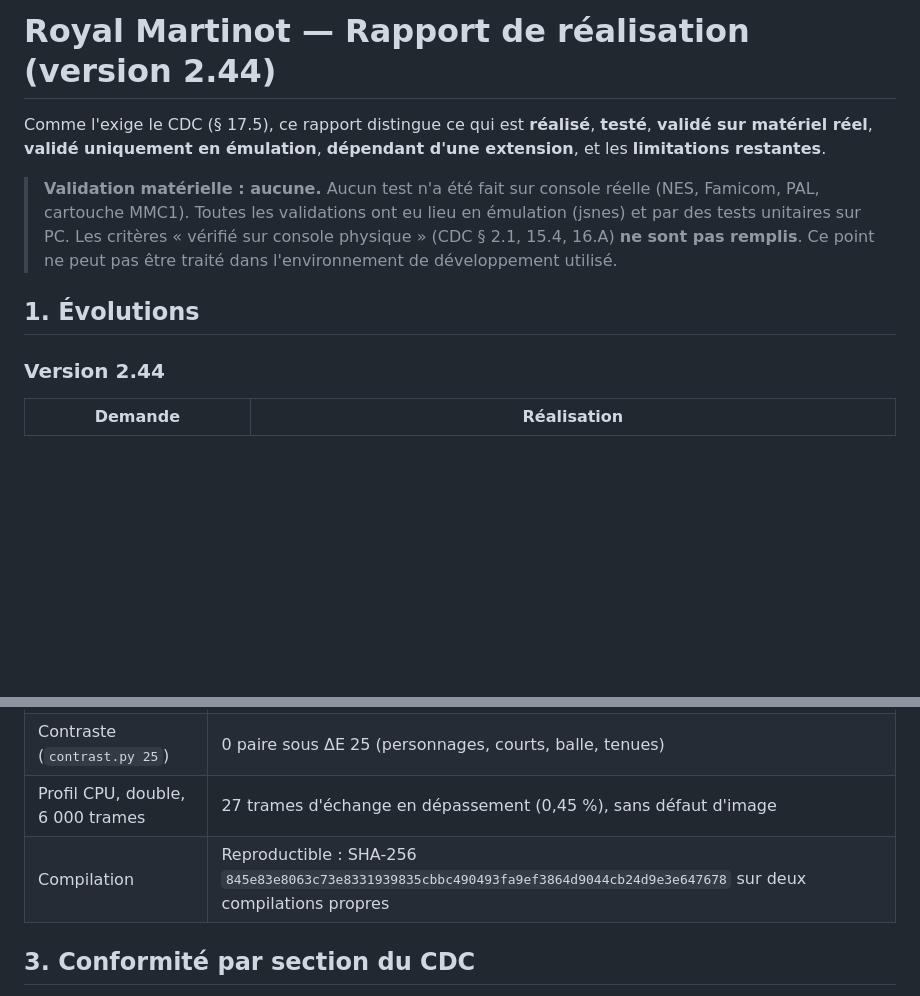
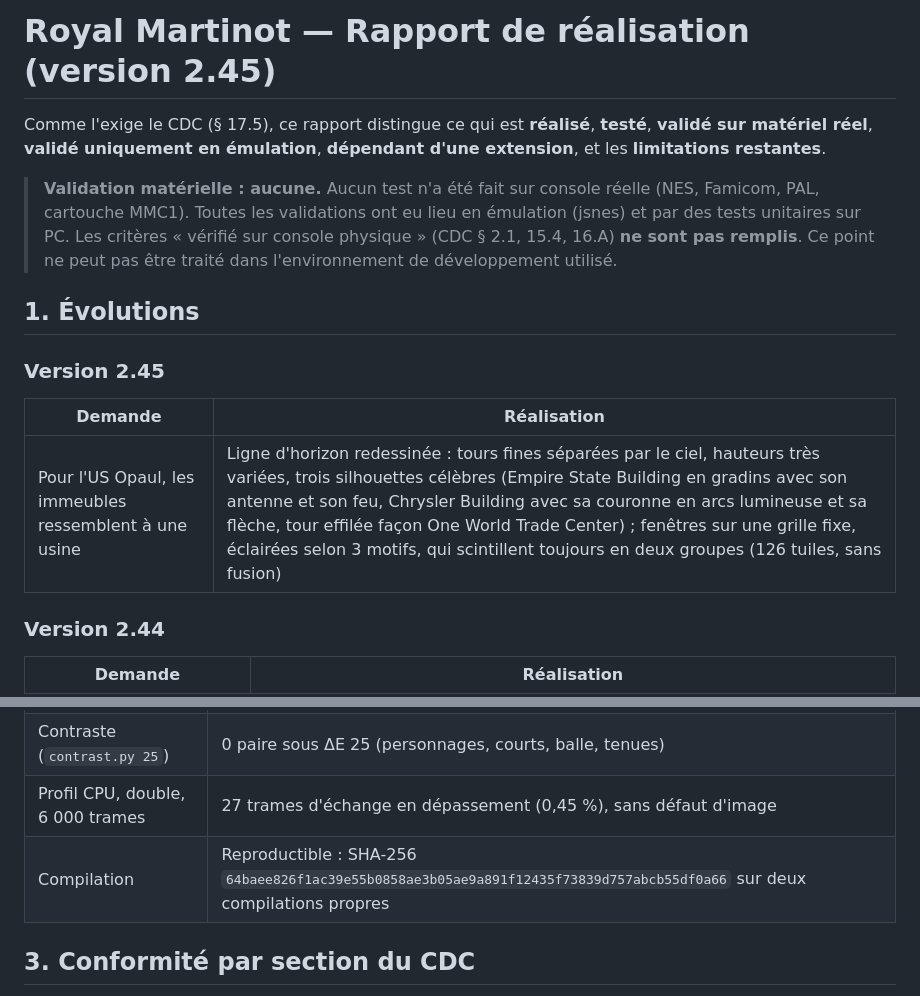
Before and after one commit to martinotbruno-bit/Tennis, a Markdown page: docs/RAPPORT.md, 2 parts joined by grey strips. Rendered like a GitHub page; blank space fills up the shorter version.

```diff
--- a/docs/RAPPORT.md
+++ b/docs/RAPPORT.md
@@ -1,10 +1,16 @@
-# Royal Martinot — Rapport de réalisation (version 2.44)
+# Royal Martinot — Rapport de réalisation (version 2.45)
 
 Comme l'exige le CDC (§ 17.5), ce rapport distingue ce qui est **réalisé**, **testé**, **validé sur matériel réel**, **validé uniquement en émulation**, **dépendant d'une extension**, et les **limitations restantes**.
 
 > **Validation matérielle : aucune.** Aucun test n'a été fait sur console réelle (NES, Famicom, PAL, cartouche MMC1). Toutes les validations ont eu lieu en émulation (jsnes) et par des tests unitaires sur PC. Les critères « vérifié sur console physique » (CDC § 2.1, 15.4, 16.A) **ne sont pas remplis**. Ce point ne peut pas être traité dans l'environnement de développement utilisé.
 
 ## 1. Évolutions
+
+### Version 2.45
+
+| Demande | Réalisation |
+|---|---|
+| Pour l'US Opaul, les immeubles ressemblent à une usine | Ligne d'horizon redessinée : tours fines séparées par le ciel, hauteurs très variées, trois silhouettes célèbres (Empire State Building en gradins avec son antenne et son feu, Chrysler Building avec sa couronne en arcs lumineuse et sa flèche, tour effilée façon One World Trade Center) ; fenêtres sur une grille fixe, éclairées selon 3 motifs, qui scintillent toujours en deux groupes (126 tuiles, sans fusion) |
 
 ### Version 2.44
 
@@ -377,7 +383,7 @@ Pour loger ce contenu, la cartouche passe de NROM (32 Ko) à **MMC1** : 128 Ko d
 | Relecture des textes (`check_texts.py`) | 0 problème |
 | Contraste (`contrast.py 25`) | 0 paire sous ΔE 25 (personnages, courts, balle, tenues) |
 | Profil CPU, double, 6 000 trames | 27 trames d'échange en dépassement (0,45 %), sans défaut d'image |
-| Compilation | Reproductible : SHA-256 `845e83e8063c73e8331939835cbbc490493fa9ef3864d9044cb24d9e3e647678` sur deux compilations propres |
+| Compilation | Reproductible : SHA-256 `64baee826f1ac39e55b0858ae3b05ae9a891f12435f73839d757abcb55df0a66` sur deux compilations propres |
 
 ## 3. Conformité par section du CDC
 
```
Also changed, not shown: docs/TECHNIQUE.md (+1 -1 lines), assets/preview_gm.png, 3 other files.
